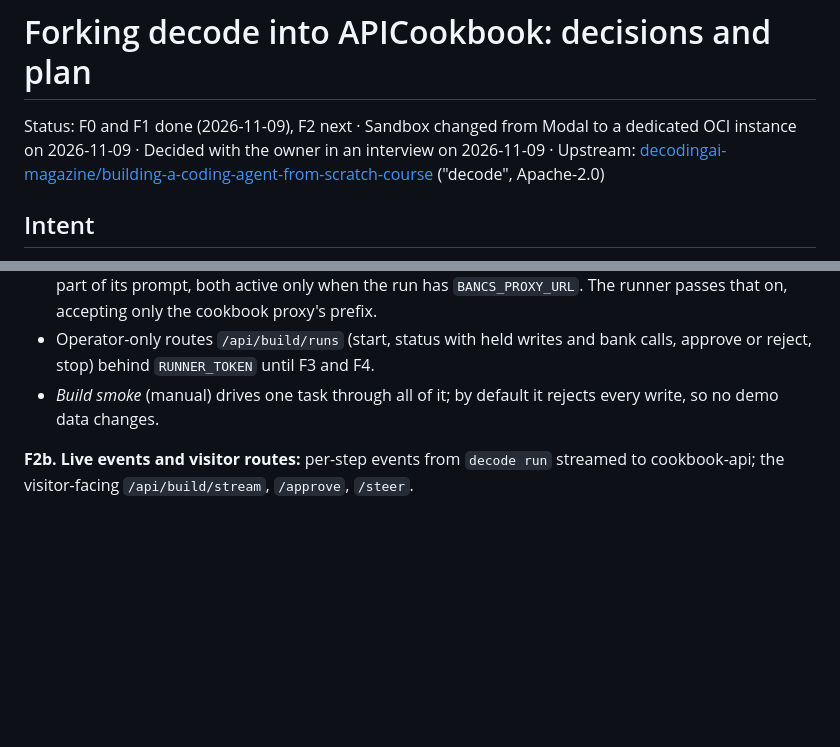
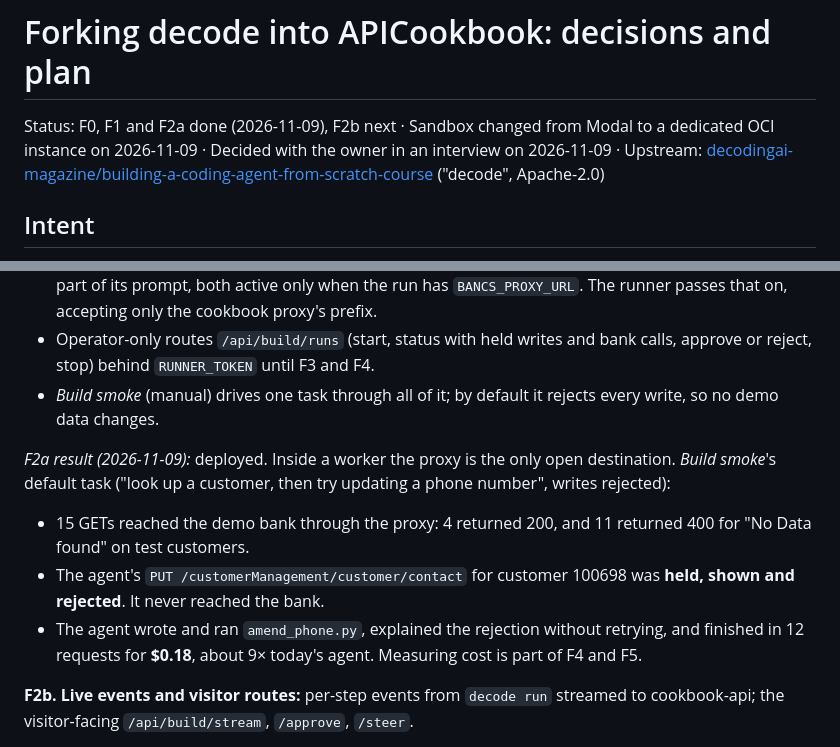
Before and after one commit to Bratz/APICookbook, a Markdown page: docs/decode-fork-plan.md, 2 parts joined by grey strips. GitHub-like rendering; blank space fills up the shorter version.

Commit message:
Record F2a's live result in the decode fork plan
Co-Authored-By: Claude Opus 5.5 <noreply@anthropic.com>

```diff
--- a/docs/decode-fork-plan.md
+++ b/docs/decode-fork-plan.md
@@ -1,6 +1,6 @@
 # Forking decode into APICookbook: decisions and plan
 
-Status: F0 and F1 done (2026-11-09), F2 next · Sandbox changed from Modal to a dedicated OCI instance on 2026-11-09 · Decided with the owner in an interview on 2026-11-09 · Upstream: [decodingai-magazine/building-a-coding-agent-from-scratch-course](https://github.com/decodingai-magazine/building-a-coding-agent-from-scratch-course) ("decode", Apache-2.0)
+Status: F0, F1 and F2a done (2026-11-09), F2b next · Sandbox changed from Modal to a dedicated OCI instance on 2026-11-09 · Decided with the owner in an interview on 2026-11-09 · Upstream: [decodingai-magazine/building-a-coding-agent-from-scratch-course](https://github.com/decodingai-magazine/building-a-coding-agent-from-scratch-course) ("decode", Apache-2.0)
 
 ## Intent
 
@@ -117,6 +117,11 @@ Still open, both outside the code:
 - Operator-only routes `/api/build/runs` (start, status with held writes and bank calls, approve or reject, stop) behind `RUNNER_TOKEN` until F3 and F4.
 - *Build smoke* (manual) drives one task through all of it; by default it rejects every write, so no demo data changes.
 
+*F2a result (2026-11-09):* deployed. Inside a worker the proxy is the only open destination. *Build smoke*'s default task ("look up a customer, then try updating a phone number", writes rejected):
+- 15 GETs reached the demo bank through the proxy: 4 returned 200, and 11 returned 400 for "No Data found" on test customers.
+- The agent's `PUT /customerManagement/customer/contact` for customer 100698 was **held, shown and rejected**. It never reached the bank.
+- The agent wrote and ran `amend_phone.py`, explained the rejection without retrying, and finished in 12 requests for **$0.18**, about 9× today's agent. Measuring cost is part of F4 and F5.
+
 **F2b. Live events and visitor routes:** per-step events from `decode run` streamed to cookbook-api; the visitor-facing `/api/build/stream`, `/approve`, `/steer`.
 
 **F3. Web UI.**
```
